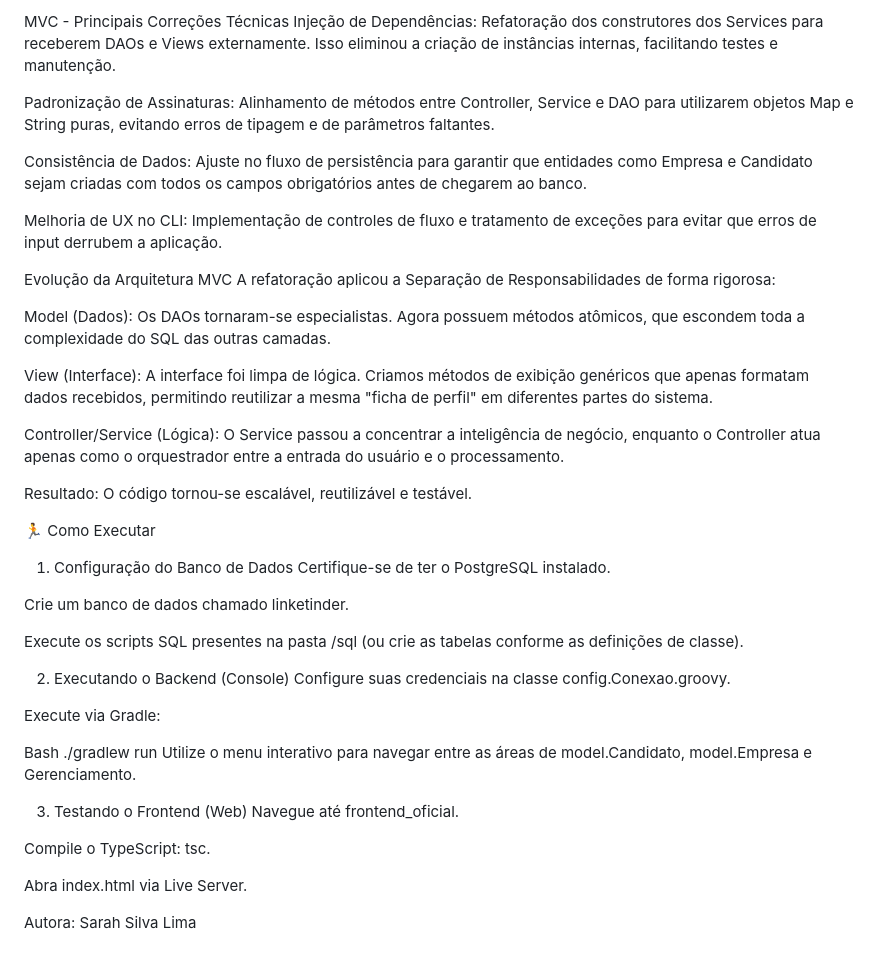
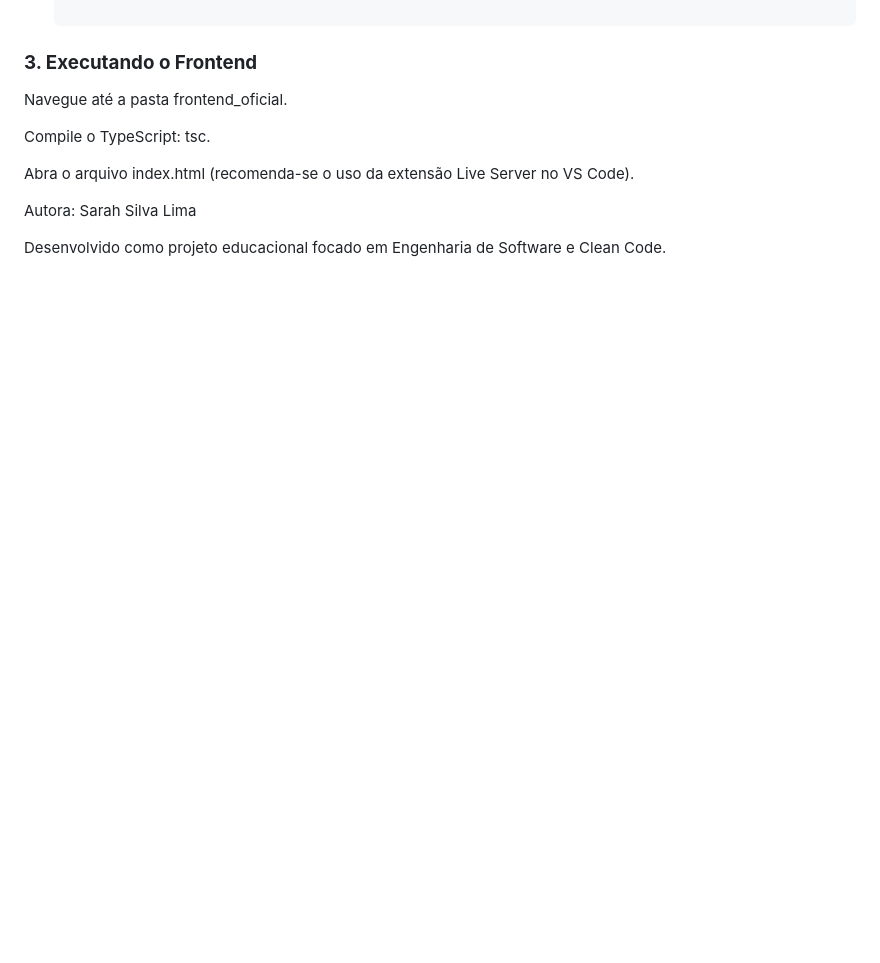
Before and after one commit to Sarah6432/Linketinder, a Markdown page: README.md, the part around one of its changes. Rendered like a GitHub page; blank space fills up the shorter version.

```diff
--- a/README.md
+++ b/README.md
@@ -124,46 +89,10 @@ Vantagem: Permite trocar o meio de salvamento sem alterar uma linha de código n
-MVC -
-Principais Correções Técnicas
-Injeção de Dependências: Refatoração dos construtores dos Services para receberem DAOs e Views externamente. Isso eliminou a criação de instâncias internas, facilitando testes e manutenção.
-
-Padronização de Assinaturas: Alinhamento de métodos entre Controller, Service e DAO para utilizarem objetos Map e String puras, evitando erros de tipagem e de parâmetros faltantes.
-
-Consistência de Dados: Ajuste no fluxo de persistência para garantir que entidades como Empresa e Candidato sejam criadas com todos os campos obrigatórios antes de chegarem ao banco.
-
-Melhoria de UX no CLI: Implementação de controles de fluxo e tratamento de exceções para evitar que erros de input derrubem a aplicação.
-
-Evolução da Arquitetura MVC
-A refatoração aplicou a Separação de Responsabilidades de forma rigorosa:
-
-Model (Dados): Os DAOs tornaram-se especialistas. Agora possuem métodos atômicos, que escondem toda a complexidade do SQL das outras camadas.
-
-View (Interface): A interface foi limpa de lógica. Criamos métodos de exibição genéricos que apenas formatam dados recebidos, permitindo reutilizar a mesma "ficha de perfil" em diferentes partes do sistema.
-
-Controller/Service (Lógica): O Service passou a concentrar a inteligência de negócio, enquanto o Controller atua apenas como o orquestrador entre a entrada do usuário e o processamento.
-
-Resultado: O código tornou-se escalável, reutilizável e testável.
-
-🏃 Como Executar
-1. Configuração do Banco de Dados
-Certifique-se de ter o PostgreSQL instalado.
-
-Crie um banco de dados chamado linketinder.
-
-Execute os scripts SQL presentes na pasta /sql (ou crie as tabelas conforme as definições de classe).
-
-2. Executando o Backend (Console)
-Configure suas credenciais na classe config.Conexao.groovy.
-
-Execute via Gradle:
-
-Bash
-./gradlew run
-Utilize o menu interativo para navegar entre as áreas de model.Candidato, model.Empresa e Gerenciamento.
-
-3. Testando o Frontend (Web)
-Navegue até frontend_oficial.
+### **3. Executando o Frontend**
+   Navegue até a pasta frontend_oficial.
 
 Compile o TypeScript: tsc.
 
-Abra index.html via Live Server.
+Abra o arquivo index.html (recomenda-se o uso da extensão Live Server no VS Code).
 
 Autora: Sarah Silva Lima
+
+Desenvolvido como projeto educacional focado em Engenharia de Software e Clean Code.
```
Also changed, not shown: other parts of README.md (+63 -98 lines).
